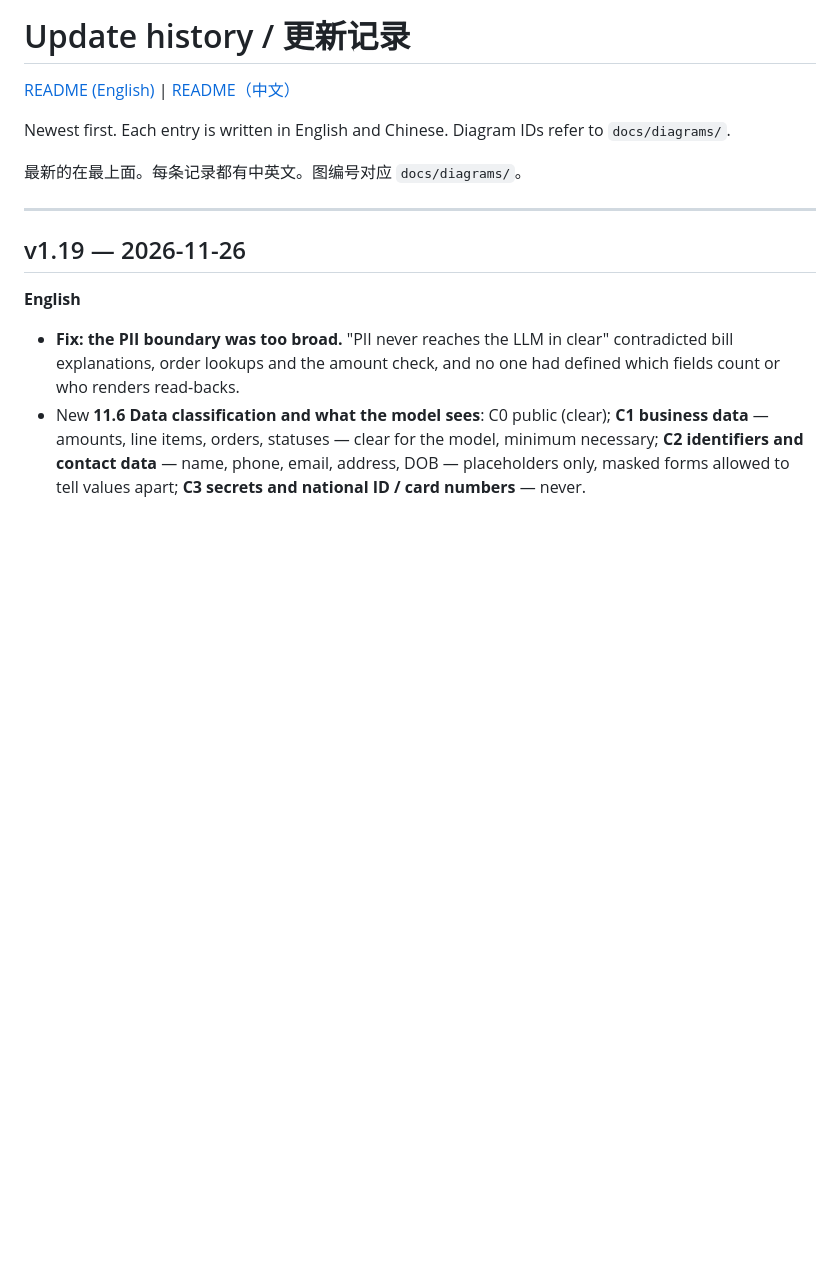
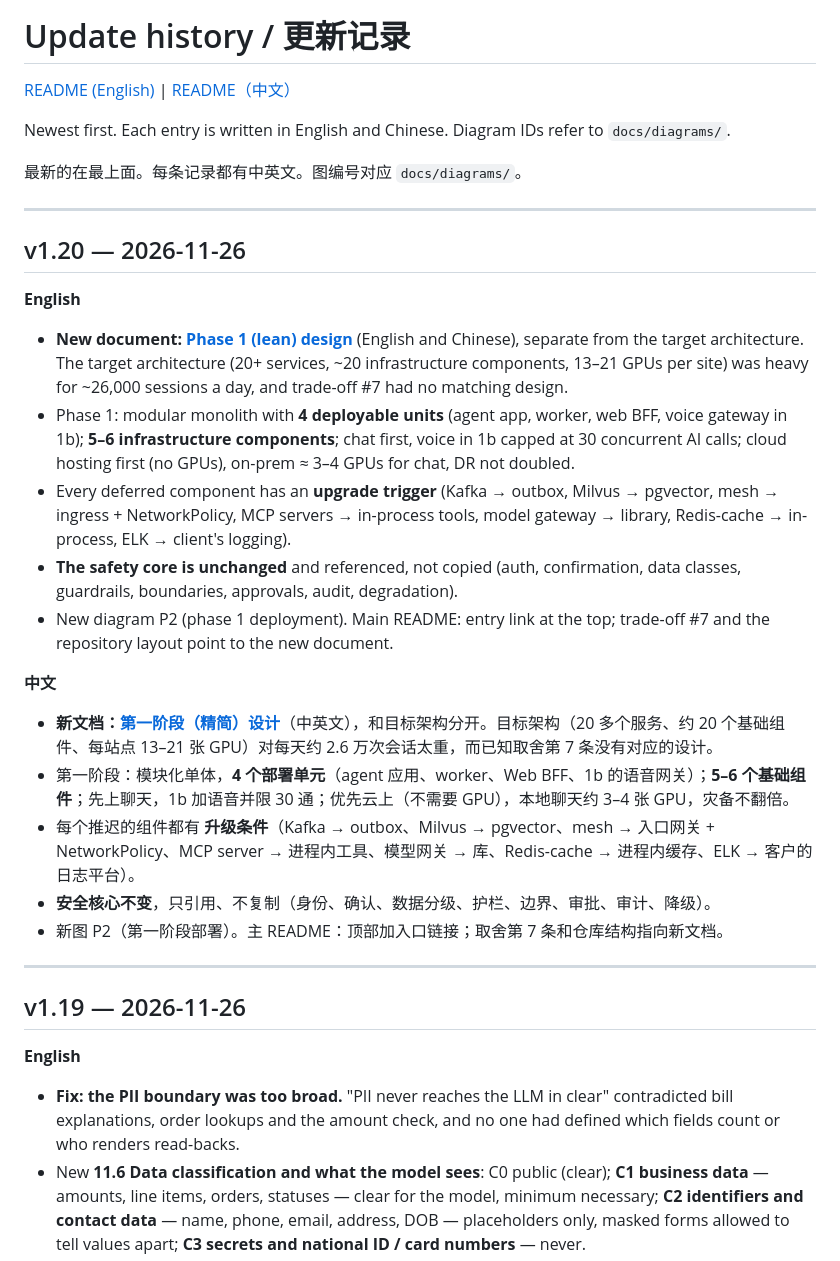
Before and after one commit to airplanecraft/customer-support-agent, a Markdown page: CHANGELOG.md, the part around the change. Rendered like a GitHub page; blank space fills up the shorter version.

```diff
--- a/CHANGELOG.md
+++ b/CHANGELOG.md
@@ -5,6 +5,24 @@
 Newest first. Each entry is written in English and Chinese. Diagram IDs refer to `docs/diagrams/`.
 
 最新的在最上面。每条记录都有中英文。图编号对应 `docs/diagrams/`。
+
+---
+
+## v1.20 — 2026-11-26
+
+**English**
+- **New document: [Phase 1 (lean) design](docs/phase1/README.md)** (English and Chinese), separate from the target architecture. The target architecture (20+ services, ~20 infrastructure components, 13–21 GPUs per site) was heavy for ~26,000 sessions a day, and trade-off #7 had no matching design.
+- Phase 1: modular monolith with **4 deployable units** (agent app, worker, web BFF, voice gateway in 1b); **5–6 infrastructure components**; chat first, voice in 1b capped at 30 concurrent AI calls; cloud hosting first (no GPUs), on-prem ≈ 3–4 GPUs for chat, DR not doubled.
+- Every deferred component has an **upgrade trigger** (Kafka → outbox, Milvus → pgvector, mesh → ingress + NetworkPolicy, MCP servers → in-process tools, model gateway → library, Redis-cache → in-process, ELK → client's logging).
+- **The safety core is unchanged** and referenced, not copied (auth, confirmation, data classes, guardrails, boundaries, approvals, audit, degradation).
+- New diagram P2 (phase 1 deployment). Main README: entry link at the top; trade-off #7 and the repository layout point to the new document.
+
+**中文**
+- **新文档：[第一阶段（精简）设计](docs/phase1/README.zh-CN.md)**（中英文），和目标架构分开。目标架构（20 多个服务、约 20 个基础组件、每站点 13–21 张 GPU）对每天约 2.6 万次会话太重，而已知取舍第 7 条没有对应的设计。
+- 第一阶段：模块化单体，**4 个部署单元**（agent 应用、worker、Web BFF、1b 的语音网关）；**5–6 个基础组件**；先上聊天，1b 加语音并限 30 通；优先云上（不需要 GPU），本地聊天约 3–4 张 GPU，灾备不翻倍。
+- 每个推迟的组件都有 **升级条件**（Kafka → outbox、Milvus → pgvector、mesh → 入口网关 + NetworkPolicy、MCP server → 进程内工具、模型网关 → 库、Redis-cache → 进程内缓存、ELK → 客户的日志平台）。
+- **安全核心不变**，只引用、不复制（身份、确认、数据分级、护栏、边界、审批、审计、降级）。
+- 新图 P2（第一阶段部署）。主 README：顶部加入口链接；取舍第 7 条和仓库结构指向新文档。
 
 ---
 
```
Also changed, not shown: README.md (+7 -2 lines), README.zh-CN.md (+7 -2 lines), docs/phase1/README.md (added, +173 -0 lines), docs/phase1/README.zh-CN.md (added, +173 -0 lines), docs/img/P2-phase1-deployment.png (added), 2 other files.
